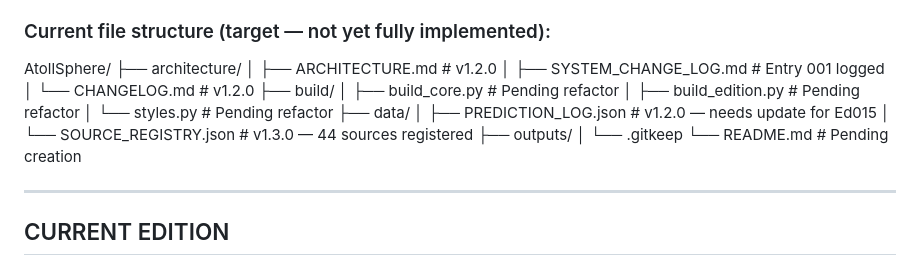
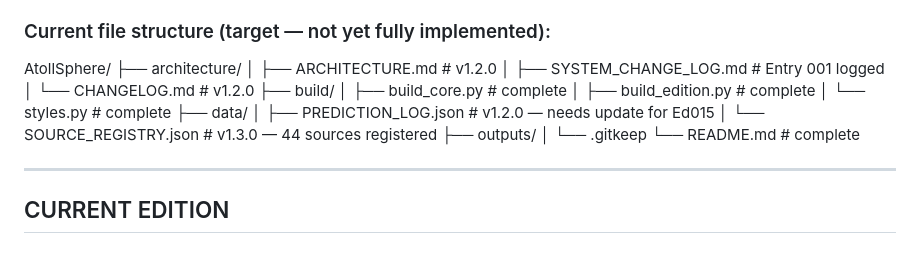
Before and after one commit to domyoung101-max/AttolSphere-, a Markdown page: SESSION_STATE.Md, the part around the change. GitHub-like rendering.

```diff
--- a/SESSION_STATE.Md
+++ b/SESSION_STATE.Md
@@ -22,15 +22,15 @@ AtollSphere/
 │   ├── SYSTEM_CHANGE_LOG.md     # Entry 001 logged
 │   └── CHANGELOG.md             # v1.2.0
 ├── build/
-│   ├── build_core.py            # Pending refactor
-│   ├── build_edition.py         # Pending refactor
-│   └── styles.py                # Pending refactor
+│   ├── build_core.py            # complete
+│   ├── build_edition.py         # complete
+│   └── styles.py                # complete
 ├── data/
 │   ├── PREDICTION_LOG.json      # v1.2.0 — needs update for Ed015
 │   └── SOURCE_REGISTRY.json     # v1.3.0 — 44 sources registered
 ├── outputs/
 │   └── .gitkeep
-└── README.md                    # Pending creation
+└── README.md                    # complete
 
 ---
 
```
